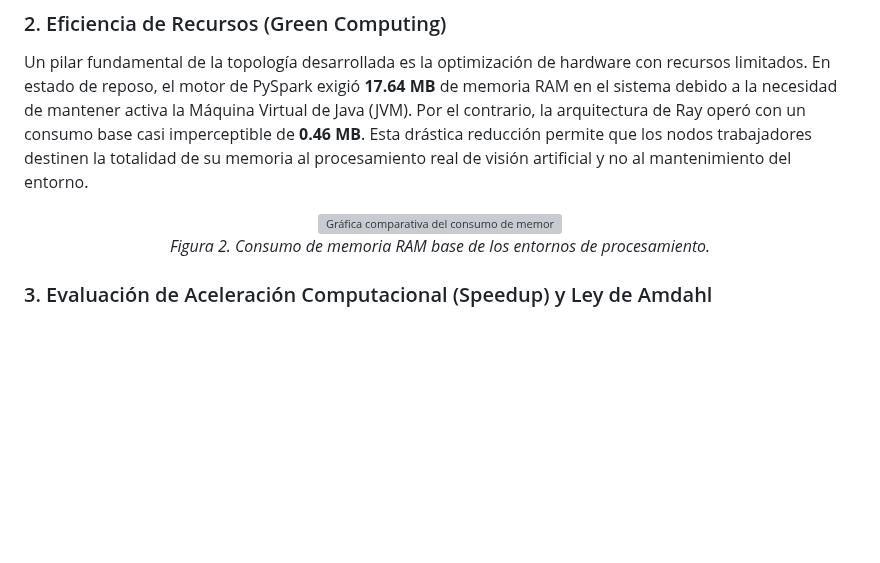
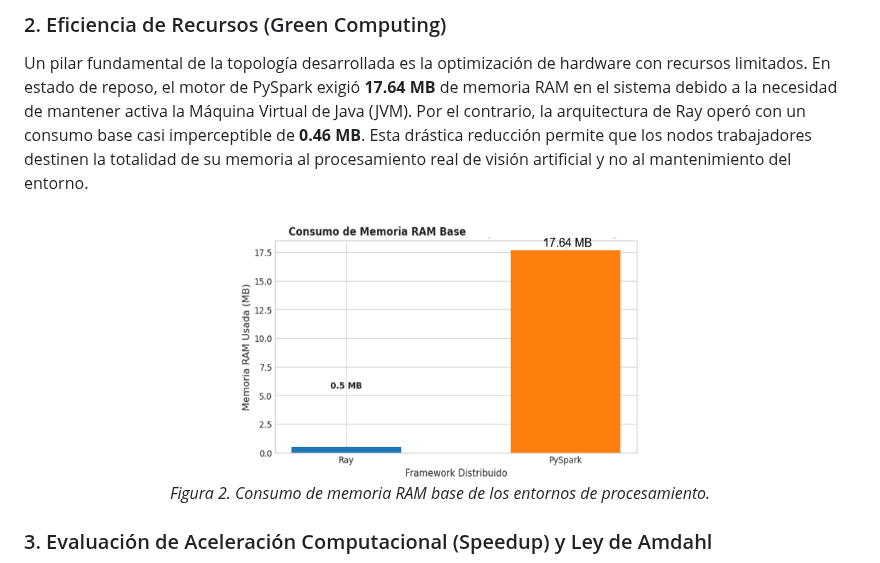
Before and after one commit to JhonathanBaron/Cluster-Basado-en-Green-Computing, a Markdown page: ¿Por_que_Ray?.md, the part around the change. Rendered like a GitHub page; blank space fills up the shorter version; grey boxes are pictures that could not be loaded.

```diff
--- a/¿Por_que_Ray?.md
+++ b/¿Por_que_Ray?.md
@@ -55,7 +55,7 @@ La preparación del entorno en Ray tomó apenas **0.0599 segundos**, siendo sign
 Un pilar fundamental de la topología desarrollada es la optimización de hardware con recursos limitados. En estado de reposo, el motor de PySpark exigió **17.64 MB** de memoria RAM en el sistema debido a la necesidad de mantener activa la Máquina Virtual de Java (JVM). Por el contrario, la arquitectura de Ray operó con un consumo base casi imperceptible de **0.46 MB**. Esta drástica reducción permite que los nodos trabajadores destinen la totalidad de su memoria al procesamiento real de visión artificial y no al mantenimiento del entorno.
 
 <div align="center">
-  <img src="[[../Imagenes/bench2.png](https://github.com/JhonathanBaron/Cluster-Basado-en-Green-Computing/blob/e879fde9a40f4e15306bd0cd7653d1524d37d47b/Imagenes/bench2.png)](https://github.com/JhonathanBaron/Cluster-Basado-en-Green-Computing/blob/8dd75fae020839d97d9e6e7b92a220fa5bbd572c/Imagenes/bench2.png)" width="50%" alt="Gráfica comparativa del consumo de memoria RAM en estado de reposo: Ray (0.46 MB) frente a PySpark (17.64 MB)">
+  <img src="https://github.com/JhonathanBaron/Cluster-Basado-en-Green-Computing/blob/e879fde9a40f4e15306bd0cd7653d1524d37d47b/Imagenes/bench2.png" width="50%" alt="Gráfica comparativa del consumo de memoria RAM en estado de reposo: Ray (0.46 MB) frente a PySpark (17.64 MB)">
   <br>
   <em>Figura 2. Consumo de memoria RAM base de los entornos de procesamiento.</em>
 </div>
```
